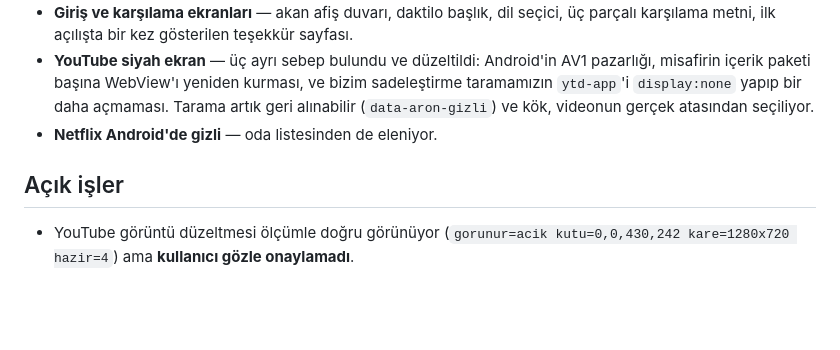
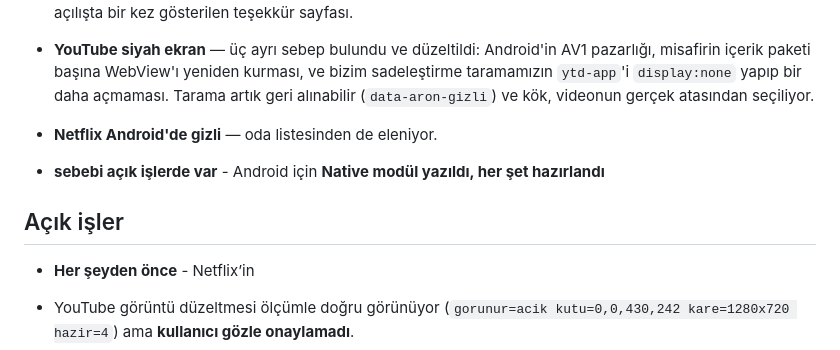
Before and after one commit to canjeinner-spec/Babadalha, a Markdown page: belgeler/oturum-aktarim/01-parti-deposu-babadalha.md, the part around the change. Drawn GitHub-style; blank space fills up the shorter version.

```diff
--- a/belgeler/oturum-aktarim/01-parti-deposu-babadalha.md
+++ b/belgeler/oturum-aktarim/01-parti-deposu-babadalha.md
@@ -34,7 +34,11 @@ depo dışında (`~/.aron-expo-token`, `~/.aron-pexels-token`).
   seçiliyor.
 - **Netflix Android'de gizli** — oda listesinden de eleniyor.
 
+- **sebebi açık işlerde var** - Android için **Native modül yazıldı, her şet hazırlandı**
+
 ## Açık işler
+
+- **Her şeyden önce** - Netflix’in
 
 - YouTube görüntü düzeltmesi ölçümle doğru görünüyor
   (`gorunur=acik kutu=0,0,430,242 kare=1280x720 hazir=4`) ama
```
